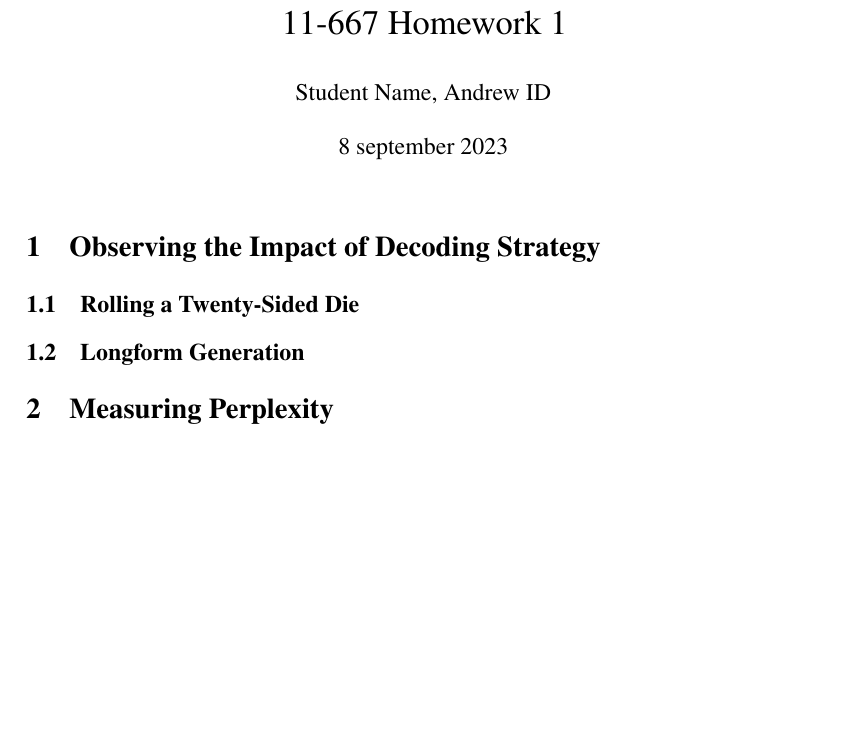
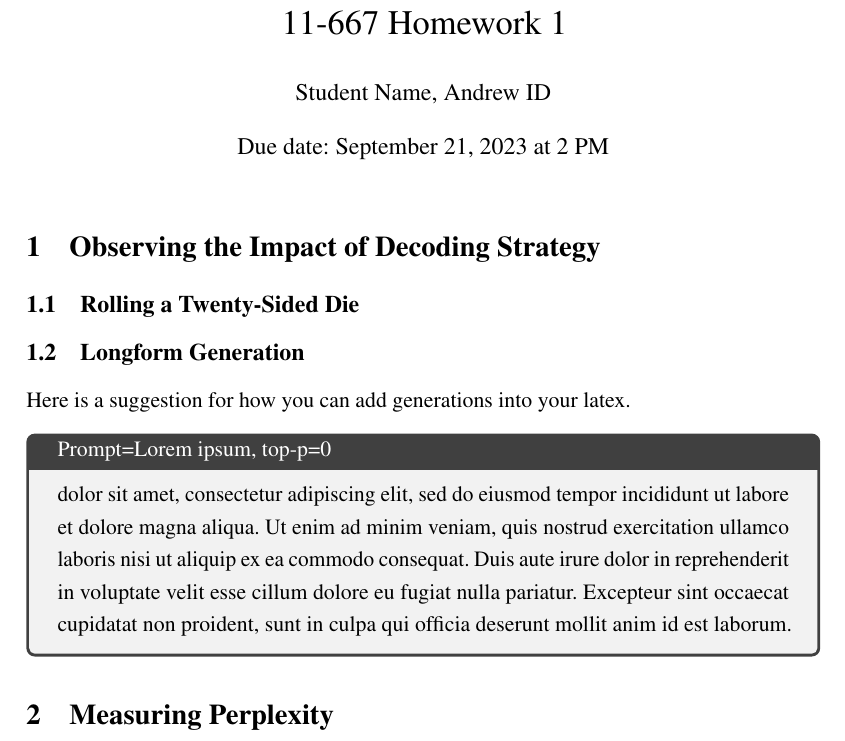
Before and after one commit to cmu-llms-class/cmu-llm-class-website-2023, a LaTeX problem sheet (homework_materials/hw1_template.tex): part of the page, cut so that both start at the same text, the shorter picture padded with empty space. Compiled offline with pdfLaTeX.

Commit message:
Added an example for generations

```diff
--- a/homework_materials/hw1_template.tex
+++ b/homework_materials/hw1_template.tex
@@ -19,7 +19,8 @@
 
 \usepackage[all]{nowidow} % Tries to remove widows
 \usepackage[protrusion=true,expansion=true]{microtype} % Improves typography, load after fontpackage is selected
-
+\usepackage[mmddyyyy]{datetime}
+\usepackage{tcolorbox}
 
 
 %-----------------------
@@ -38,16 +39,21 @@ pdfauthor = {}
 
 \title{11-667 Homework 1}
 \author{Student Name, Andrew ID}
+\date{Due date: September 21, 2023 at 2 PM}
 \maketitle
 
 \section{Observing the Impact of Decoding Strategy}
 \subsection{Rolling a Twenty-Sided Die}
 \subsection{Longform Generation}
 
+Here is a suggestion for how you can add generations into your latex.
+\begin{tcolorbox}[width=\textwidth,title={Prompt=Lorem ipsum, top-p=0},]
+dolor sit amet, consectetur adipiscing elit, sed do eiusmod tempor incididunt ut labore et dolore magna aliqua. Ut enim ad minim veniam, quis nostrud exercitation ullamco laboris nisi ut aliquip ex ea commodo consequat. Duis aute irure dolor in reprehenderit in voluptate velit esse cillum dolore eu fugiat nulla pariatur. Excepteur sint occaecat cupidatat non proident, sunt in culpa qui officia deserunt mollit anim id est laborum.
+\end{tcolorbox}
+
 \section{Measuring Perplexity}
 
 \section{Experimenting with Few-Shot Prompting}
-
 
 \section{Investigating Knowledge Across Different Model Sizes}
 \subsection{Few-Shot Learning for the Choice of Plausible Alternatives Task}
```
